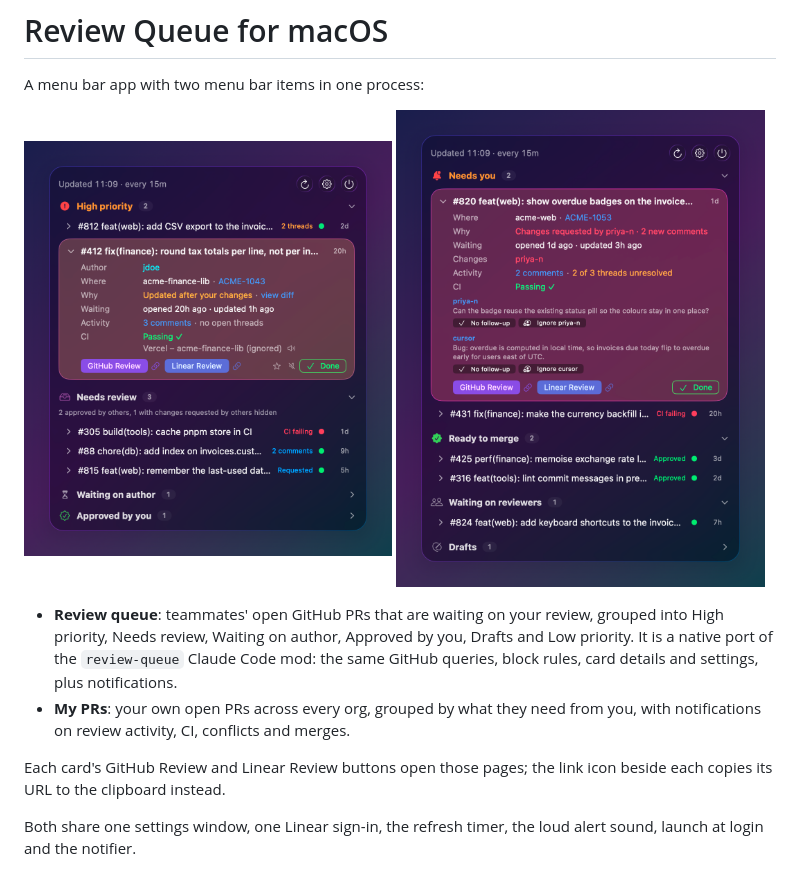
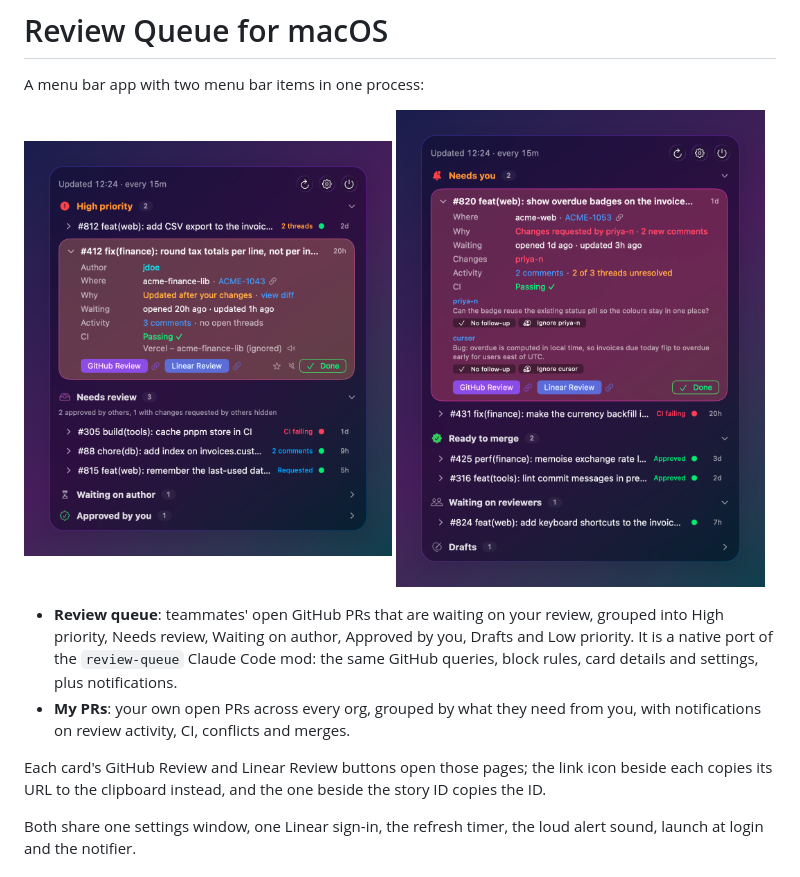
Before and after one commit to anthony-kyle/review-queue-mac, a Markdown page: README.md, the part around the change. GitHub-like rendering; pictures changed too: docs/images/my-prs.png, docs/images/review-queue.png.

```diff
--- a/README.md
+++ b/README.md
@@ -10,7 +10,7 @@ A menu bar app with two menu bar items in one process:
 - **Review queue**: teammates' open GitHub PRs that are waiting on your review, grouped into High priority, Needs review, Waiting on author, Approved by you, Drafts and Low priority. It is a native port of the `review-queue` Claude Code mod: the same GitHub queries, block rules, card details and settings, plus notifications.
 - **My PRs**: your own open PRs across every org, grouped by what they need from you, with notifications on review activity, CI, conflicts and merges.
 
-Each card's GitHub Review and Linear Review buttons open those pages; the link icon beside each copies its URL to the clipboard instead.
+Each card's GitHub Review and Linear Review buttons open those pages; the link icon beside each copies its URL to the clipboard instead, and the one beside the story ID copies the ID.
 
 Both share one settings window, one Linear sign-in, the refresh timer, the loud alert sound, launch at login and the notifier.
 
```
Also changed, not shown: 1 other file.
